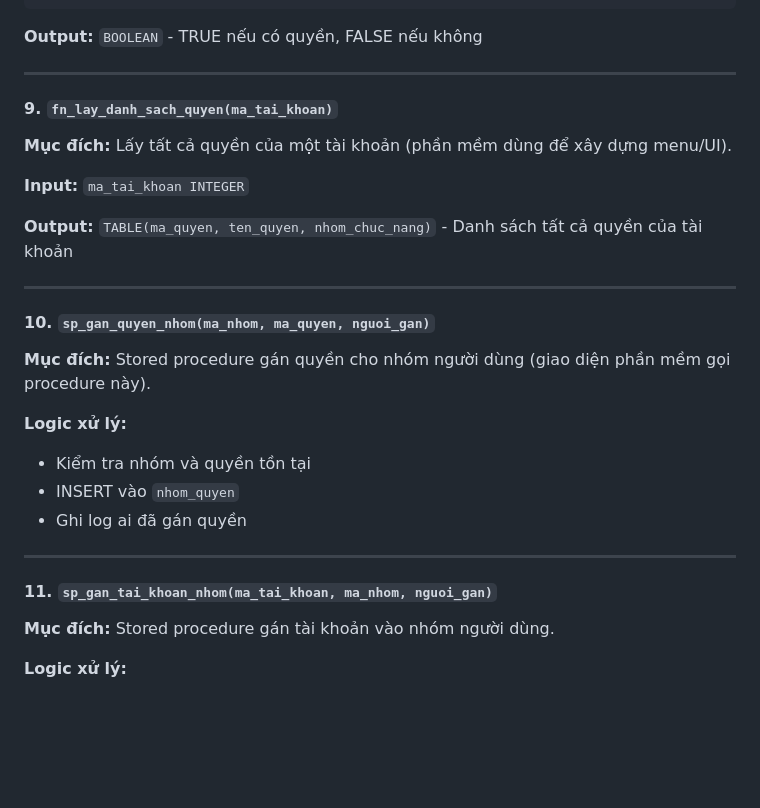
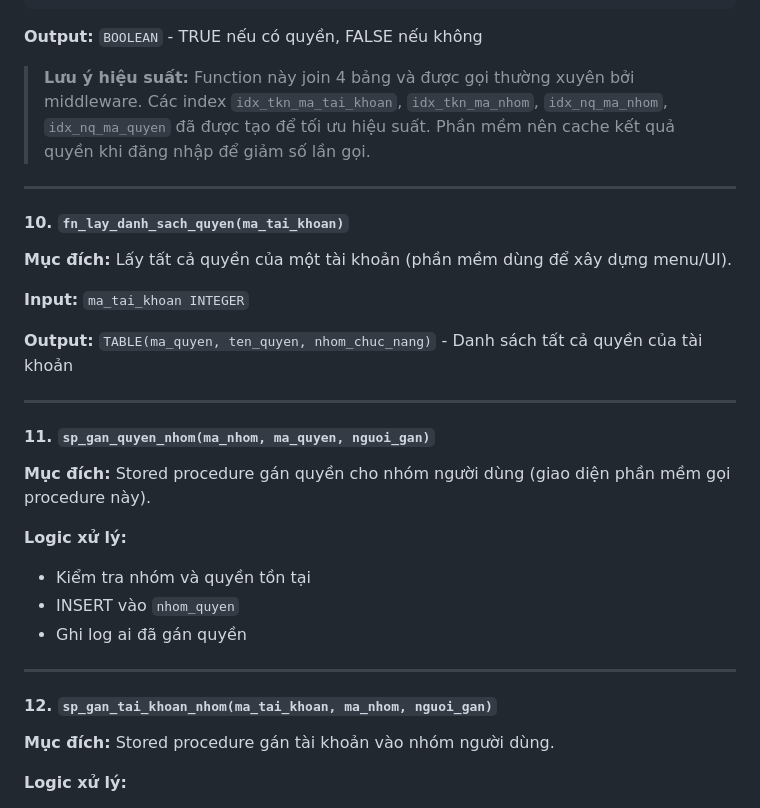
Before and after one commit to 23521228-BuiLeHuyPhuoc/SE104.Q22-QLTinChivaHocPhi, a Markdown page: PHANCONG_TRIGGER.md, the part around one of its changes. Drawn GitHub-style; blank space fills up the shorter version.

```diff
--- a/PHANCONG_TRIGGER.md
+++ b/PHANCONG_TRIGGER.md
@@ -3152,9 +3164,11 @@ SELECT EXISTS (
 
 **Output:** `BOOLEAN` - TRUE nếu có quyền, FALSE nếu không
 
----
-
-#### 9. `fn_lay_danh_sach_quyen(ma_tai_khoan)`
+> **Lưu ý hiệu suất:** Function này join 4 bảng và được gọi thường xuyên bởi middleware. Các index `idx_tkn_ma_tai_khoan`, `idx_tkn_ma_nhom`, `idx_nq_ma_nhom`, `idx_nq_ma_quyen` đã được tạo để tối ưu hiệu suất. Phần mềm nên cache kết quả quyền khi đăng nhập để giảm số lần gọi.
+
+---
+
+#### 10. `fn_lay_danh_sach_quyen(ma_tai_khoan)`
 **Mục đích:** Lấy tất cả quyền của một tài khoản (phần mềm dùng để xây dựng menu/UI).
 
 **Input:** `ma_tai_khoan INTEGER`
@@ -3163,7 +3177,7 @@ SELECT EXISTS (
 
 ---
 
-#### 10. `sp_gan_quyen_nhom(ma_nhom, ma_quyen, nguoi_gan)`
+#### 11. `sp_gan_quyen_nhom(ma_nhom, ma_quyen, nguoi_gan)`
 **Mục đích:** Stored procedure gán quyền cho nhóm người dùng (giao diện phần mềm gọi procedure này).
 
 **Logic xử lý:**
@@ -3173,7 +3187,7 @@ SELECT EXISTS (
 
 ---
 
-#### 11. `sp_gan_tai_khoan_nhom(ma_tai_khoan, ma_nhom, nguoi_gan)`
+#### 12. `sp_gan_tai_khoan_nhom(ma_tai_khoan, ma_nhom, nguoi_gan)`
 **Mục đích:** Stored procedure gán tài khoản vào nhóm người dùng.
 
 **Logic xử lý:**
```
Also changed, not shown: other parts of PHANCONG_TRIGGER.md (+16 -4 lines).
